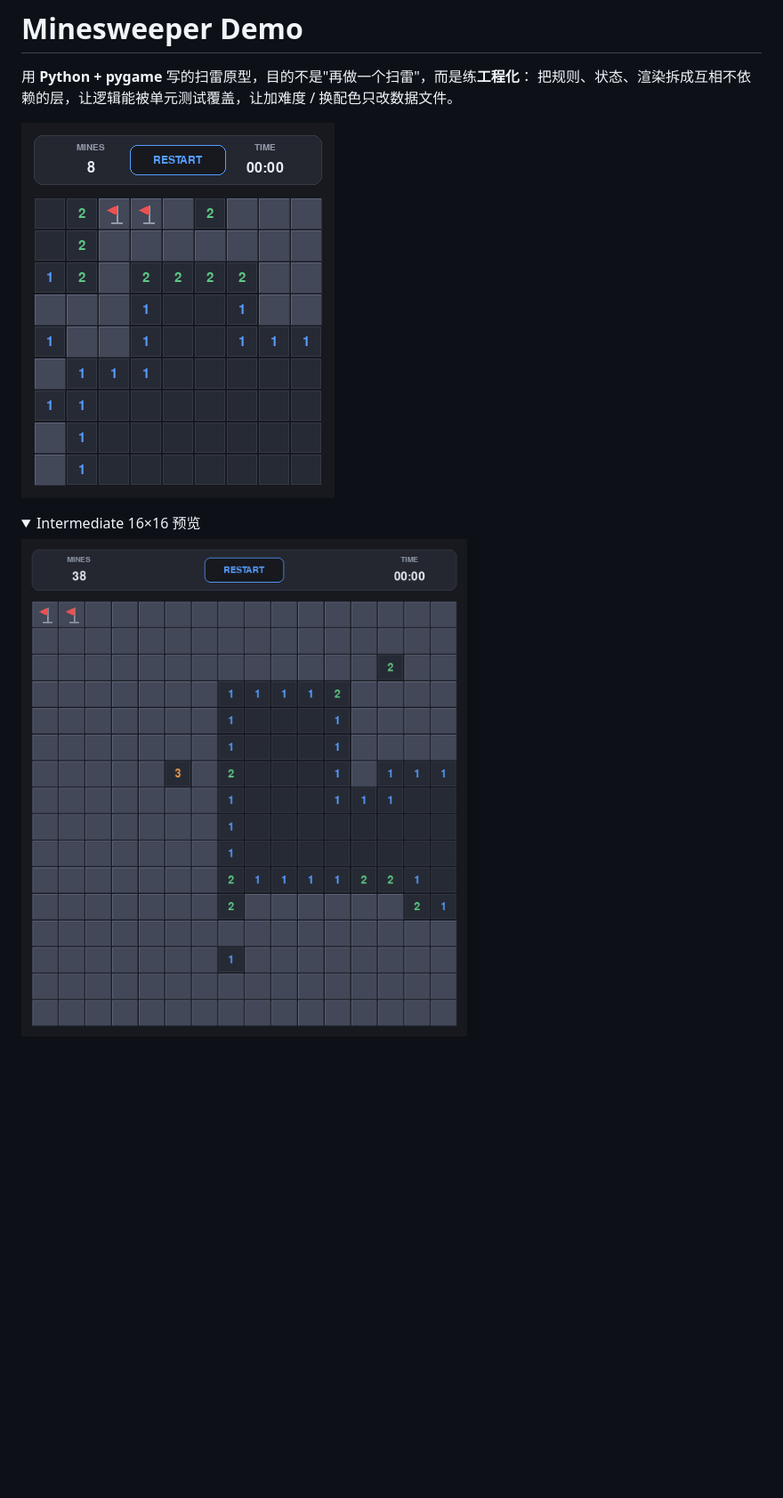
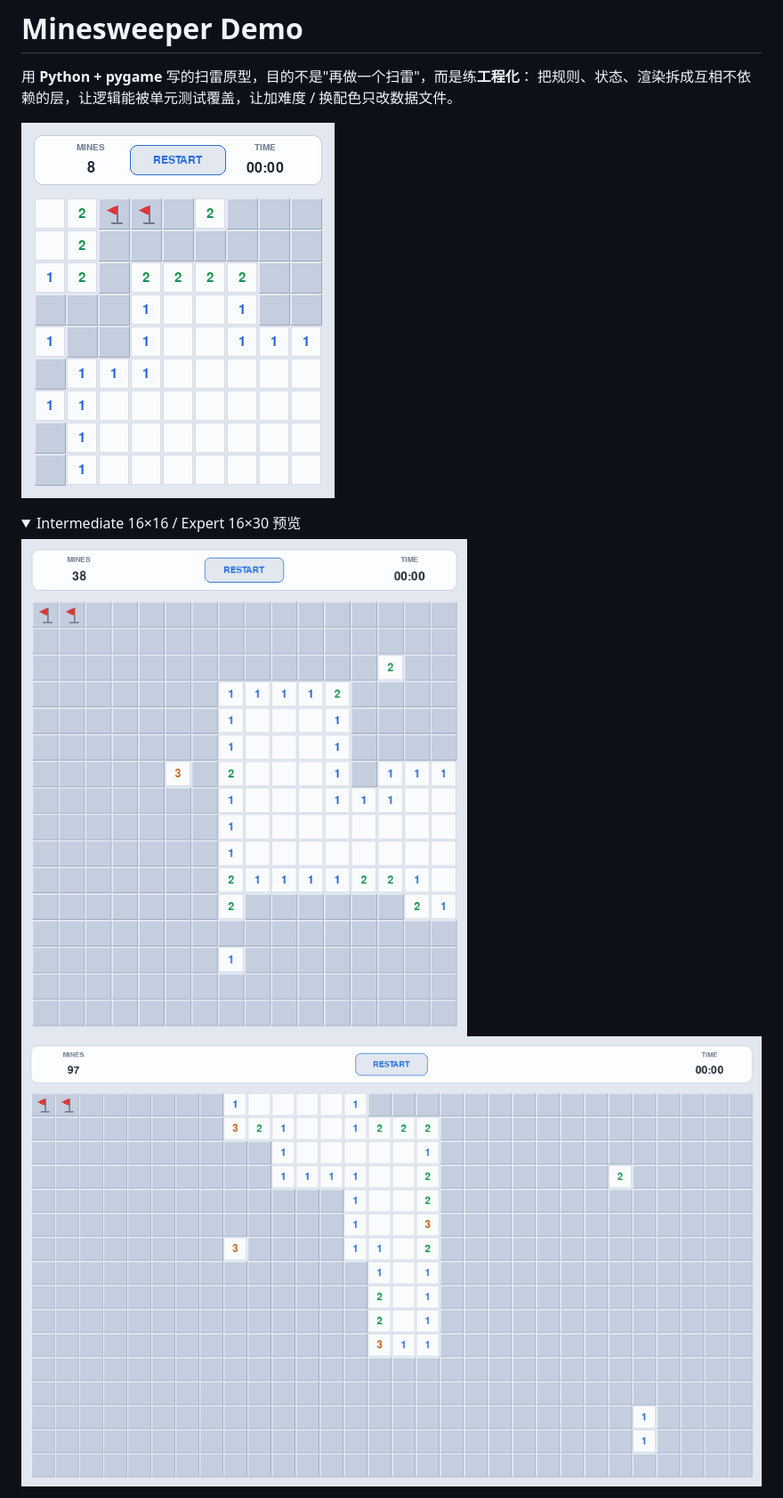
Before and after one commit to qls-eng/minesweeper-demo, a Markdown page: README.md, the part around one of its changes. Shown at 89% size. GitHub-like rendering; pictures changed too: docs/preview-expert.png (added), docs/preview-intermediate.png, docs/preview.png; folded sections open; blank space fills up the shorter version.

Commit message:
chore(tools): 新增预览图生成脚本并更新 README 截图
- tools/shots.py 一次生成 5 张图（三档难度 + 胜负终局），走无窗口驱动
- 脚本内断言终局状态，避免静默产出「看起来像失败其实还在进行中」的图
- README 补充 expert 与终局截图，说明截图可复现

```diff
--- a/README.md
+++ b/README.md
@@ -6,8 +6,9 @@
 ![beginner](docs/preview.png)
 
 <details>
-<summary>Intermediate 16×16 预览</summary>
+<summary>Intermediate 16×16 / Expert 16×30 预览</summary>
 
 ![intermediate](docs/preview-intermediate.png)
+![expert](docs/preview-expert.png)
 
 </details>
```
Also changed, not shown: other parts of README.md (+18 -1 lines), docs/preview-lost.png (added), docs/preview-win.png (added), 1 other file.
